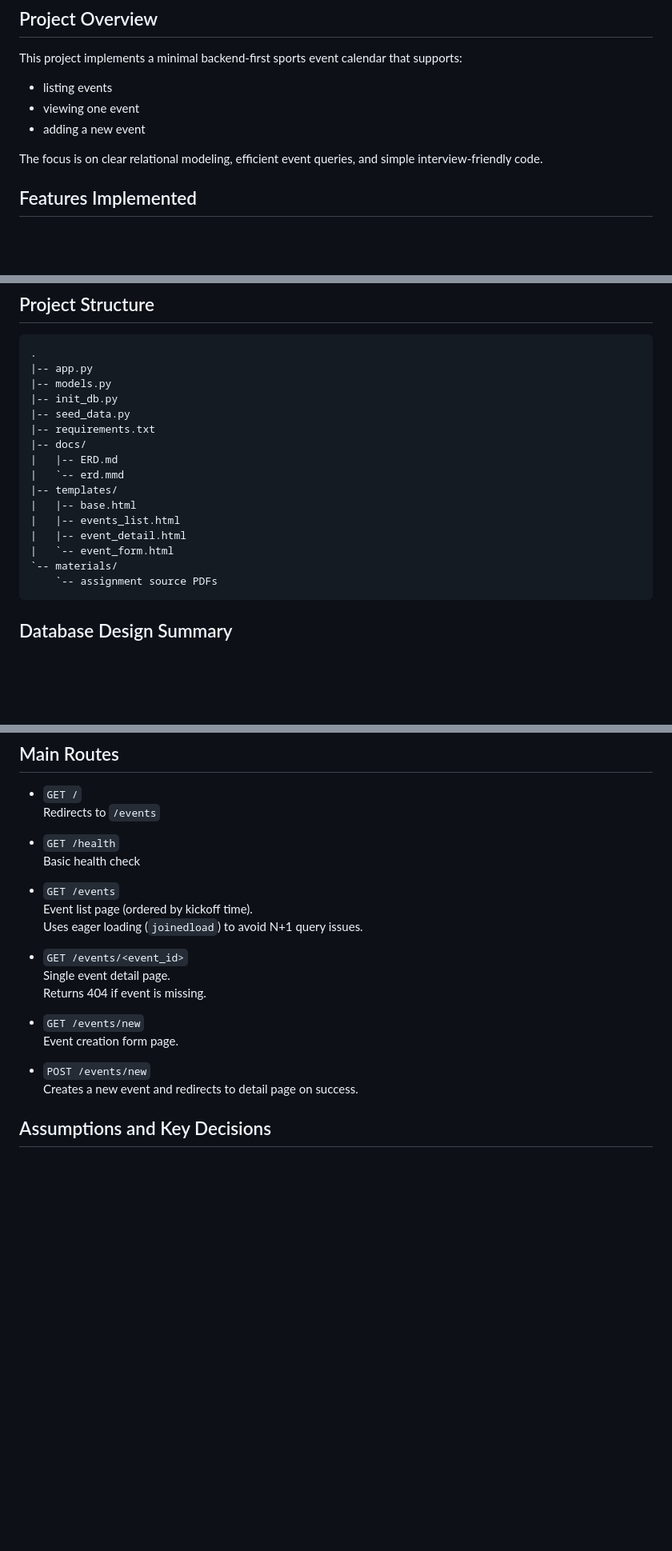
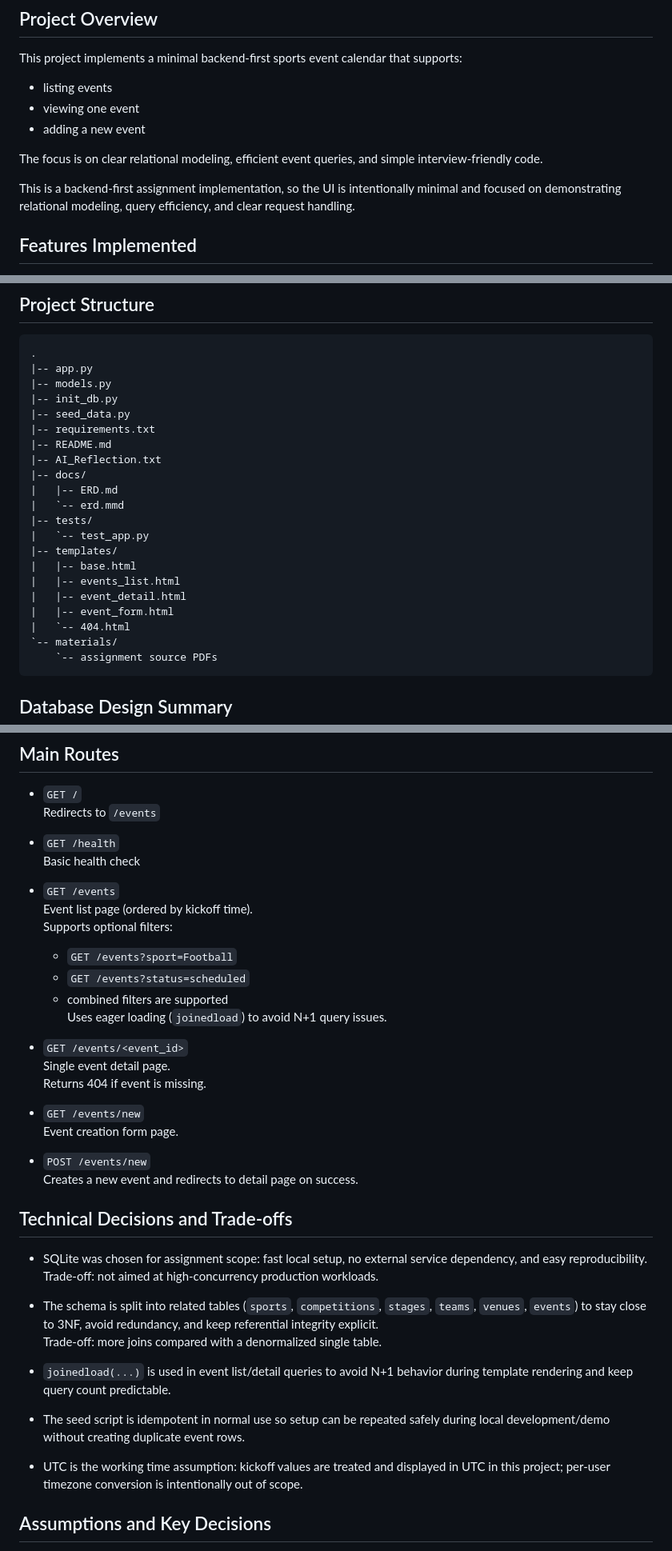
Before and after one commit to yy31104/sportradar-coding-academy-be, a Markdown page: README.md, 3 parts joined by grey strips. Shown at 80% size. GitHub-like rendering; blank space fills up the shorter version.

Commit message:
docs: refine README with updated structure and route and filter documentation

````diff
--- a/README.md
+++ b/README.md
@@ -12,6 +12,8 @@ This project implements a minimal backend-first sports event calendar that suppo
 
 The focus is on clear relational modeling, efficient event queries, and simple interview-friendly code.
 
+This is a backend-first assignment implementation, so the UI is intentionally minimal and focused on demonstrating relational modeling, query efficiency, and clear request handling.
+
 ## Features Implemented
 
 - Relational schema design with normalized entities (`sports`, `competitions`, `stages`, `teams`, `venues`, `events`)
@@ -45,14 +50,19 @@ The focus is on clear relational modeling, efficient event queries, and simple i
 |-- init_db.py
 |-- seed_data.py
 |-- requirements.txt
+|-- README.md
+|-- AI_Reflection.txt
 |-- docs/
 |   |-- ERD.md
 |   `-- erd.mmd
+|-- tests/
+|   `-- test_app.py
 |-- templates/
 |   |-- base.html
 |   |-- events_list.html
 |   |-- event_detail.html
-|   `-- event_form.html
+|   |-- event_form.html
+|   `-- 404.html
 `-- materials/
     `-- assignment source PDFs
 ```
@@ -150,6 +160,10 @@ python -m unittest discover -s tests -v
 
 - `GET /events`
   Event list page (ordered by kickoff time).
+  Supports optional filters:
+  - `GET /events?sport=Football`
+  - `GET /events?status=scheduled`
+  - combined filters are supported
   Uses eager loading (`joinedload`) to avoid N+1 query issues.
 
 - `GET /events/<event_id>`
@@ -162,6 +176,20 @@ python -m unittest discover -s tests -v
 - `POST /events/new`
   Creates a new event and redirects to detail page on success.
 
+## Technical Decisions and Trade-offs
+
+- SQLite was chosen for assignment scope: fast local setup, no external service dependency, and easy reproducibility.
+  Trade-off: not aimed at high-concurrency production workloads.
+
+- The schema is split into related tables (`sports`, `competitions`, `stages`, `teams`, `venues`, `events`) to stay close to 3NF, avoid redundancy, and keep referential integrity explicit.
+  Trade-off: more joins compared with a denormalized single table.
+
+- `joinedload(...)` is used in event list/detail queries to avoid N+1 behavior during template rendering and keep query count predictable.
+
+- The seed script is idempotent in normal use so setup can be repeated safely during local development/demo without creating duplicate event rows.
+
+- UTC is the working time assumption: kickoff values are treated and displayed in UTC in this project; per-user timezone conversion is intentionally out of scope.
+
 ## Assumptions and Key Decisions
 
 - Current event model is two-sided (`home_team` vs `away_team`) for simplicity.
````
Also changed, not shown: other parts of README.md (+3 -0 lines).
